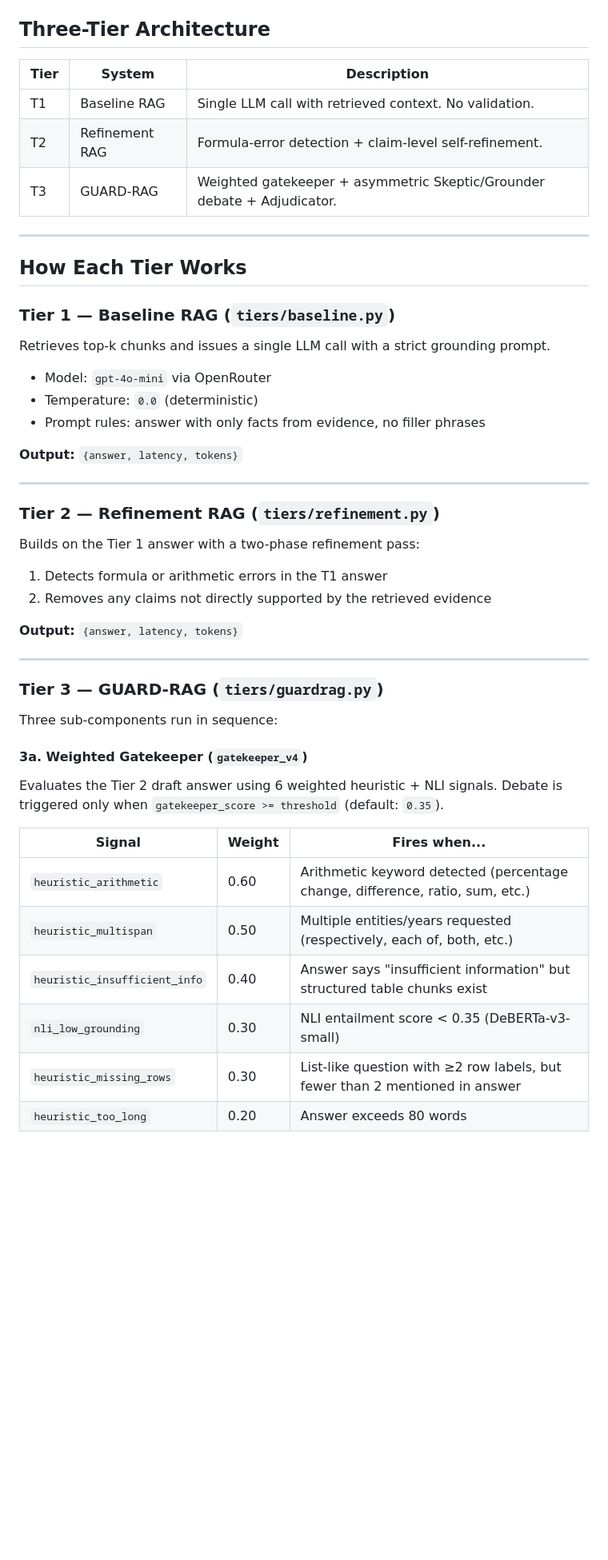
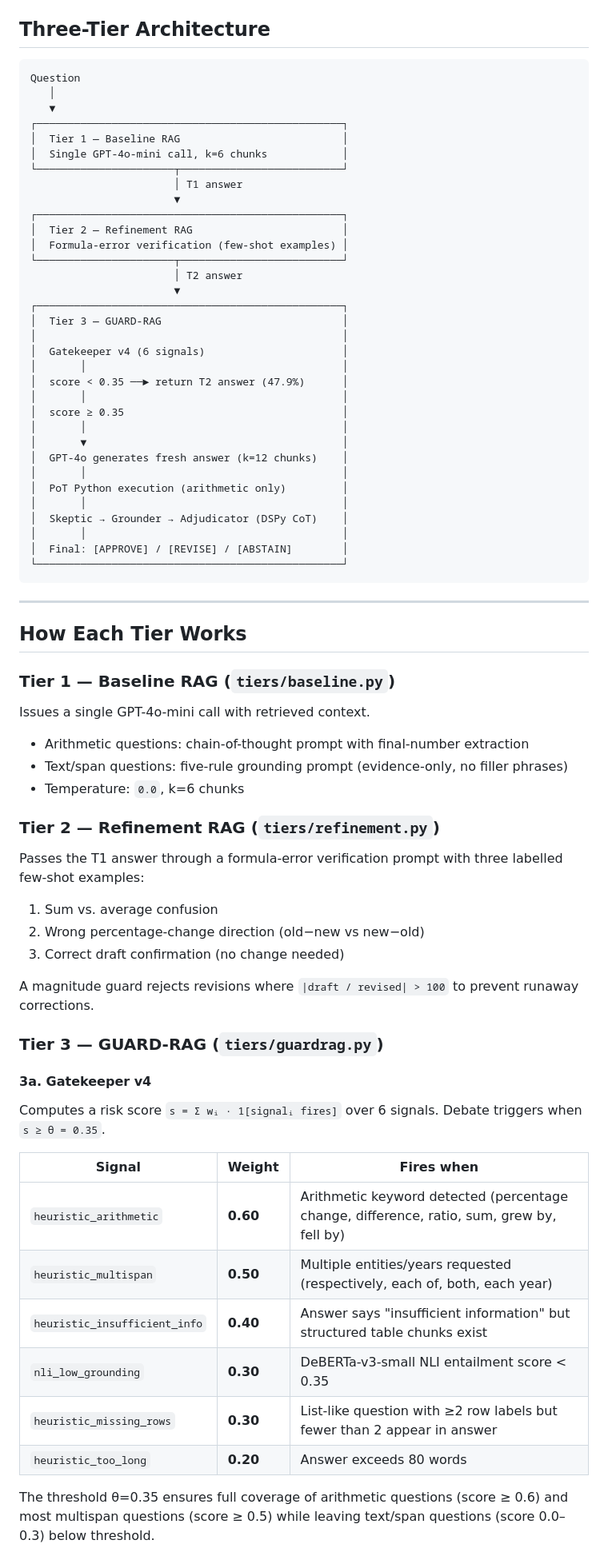
Before and after one commit to BhanuHarshaY/GUARD-RAG, a Markdown page: README.md, the part around one of its changes. Shown at 80% size. Drawn GitHub-style; blank space fills up the shorter version.

````diff
--- a/README.md
+++ b/README.md
@@ -11,10 +53,40 @@ GUARD-RAG is a three-tier Retrieval-Augmented Generation system that reduces hal
 ## Three-Tier Architecture
 
-| Tier | System | Description |
-|------|--------|-------------|
-| T1 | Baseline RAG | Single LLM call with retrieved context. No validation. |
-| T2 | Refinement RAG | Formula-error detection + claim-level self-refinement. |
-| T3 | GUARD-RAG | Weighted gatekeeper + asymmetric Skeptic/Grounder debate + Adjudicator. |
+```
+Question
+   │
+   ▼
+┌─────────────────────────────────────────────────┐
+│  Tier 1 — Baseline RAG                          │
+│  Single GPT-4o-mini call, k=6 chunks            │
+└──────────────────────┬──────────────────────────┘
+                       │ T1 answer
+                       ▼
+┌─────────────────────────────────────────────────┐
+│  Tier 2 — Refinement RAG                        │
+│  Formula-error verification (few-shot examples) │
+└──────────────────────┬──────────────────────────┘
+                       │ T2 answer
+                       ▼
+┌─────────────────────────────────────────────────┐
+│  Tier 3 — GUARD-RAG                             │
+│                                                 │
+│  Gatekeeper v4 (6 signals)                      │
+│       │                                         │
+│  score < 0.35 ──► return T2 answer (47.9%)      │
+│       │                                         │
+│  score ≥ 0.35                                   │
+│       │                                         │
+│       ▼                                         │
+│  GPT-4o generates fresh answer (k=12 chunks)    │
+│       │                                         │
+│  PoT Python execution (arithmetic only)         │
+│       │                                         │
+│  Skeptic → Grounder → Adjudicator (DSPy CoT)    │
+│       │                                         │
+│  Final: [APPROVE] / [REVISE] / [ABSTAIN]        │
+└─────────────────────────────────────────────────┘
+```
 
 ---
 
@@ -22,41 +94,34 @@ GUARD-RAG is a three-tier Retrieval-Augmented Generation system that reduces hal
 
 ### Tier 1 — Baseline RAG (`tiers/baseline.py`)
 
-Retrieves top-k chunks and issues a single LLM call with a strict grounding prompt.
-
-- Model: `gpt-4o-mini` via OpenRouter
-- Temperature: `0.0` (deterministic)
-- Prompt rules: answer with only facts from evidence, no filler phrases
-
-**Output:** `{answer, latency, tokens}`
-
----
+Issues a single GPT-4o-mini call with retrieved context.
+- Arithmetic questions: chain-of-thought prompt with final-number extraction
+- Text/span questions: five-rule grounding prompt (evidence-only, no filler phrases)
+- Temperature: `0.0`, k=6 chunks
 
 ### Tier 2 — Refinement RAG (`tiers/refinement.py`)
 
-Builds on the Tier 1 answer with a two-phase refinement pass:
+Passes the T1 answer through a formula-error verification prompt with three labelled few-shot examples:
+1. Sum vs. average confusion
+2. Wrong percentage-change direction (old−new vs new−old)
+3. Correct draft confirmation (no change needed)
 
-1. Detects formula or arithmetic errors in the T1 answer
-2. Removes any claims not directly supported by the retrieved evidence
-
-**Output:** `{answer, latency, tokens}`
-
----
+A magnitude guard rejects revisions where `|draft / revised| > 100` to prevent runaway corrections.
 
 ### Tier 3 — GUARD-RAG (`tiers/guardrag.py`)
 
-Three sub-components run in sequence:
+#### 3a. Gatekeeper v4
 
-#### 3a. Weighted Gatekeeper (`gatekeeper_v4`)
+Computes a risk score `s = Σ wᵢ · 1[signalᵢ fires]` over 6 signals. Debate triggers when `s ≥ θ = 0.35`.
 
-Evaluates the Tier 2 draft answer using 6 weighted heuristic + NLI signals. Debate is triggered only when `gatekeeper_score >= threshold` (default: `0.35`).
+| Signal | Weight | Fires when |
+|--------|--------|------------|
+| `heuristic_arithmetic` | **0.60** | Arithmetic keyword detected (percentage change, difference, ratio, sum, grew by, fell by) |
+| `heuristic_multispan` | **0.50** | Multiple entities/years requested (respectively, each of, both, each year) |
+| `heuristic_insufficient_info` | **0.40** | Answer says "insufficient information" but structured table chunks exist |
+| `nli_low_grounding` | **0.30** | DeBERTa-v3-small NLI entailment score < 0.35 |
+| `heuristic_missing_rows` | **0.30** | List-like question with ≥2 row labels but fewer than 2 appear in answer |
+| `heuristic_too_long` | **0.20** | Answer exceeds 80 words |
 
-| Signal | Weight | Fires when... |
-|--------|--------|---------------|
-| `heuristic_arithmetic` | 0.60 | Arithmetic keyword detected (percentage change, difference, ratio, sum, etc.) |
-| `heuristic_multispan` | 0.50 | Multiple entities/years requested (respectively, each of, both, etc.) |
-| `heuristic_insufficient_info` | 0.40 | Answer says "insufficient information" but structured table chunks exist |
-| `nli_low_grounding` | 0.30 | NLI entailment score < 0.35 (DeBERTa-v3-small) |
-| `heuristic_missing_rows` | 0.30 | List-like question with ≥2 row labels, but fewer than 2 mentioned in answer |
-| `heuristic_too_long` | 0.20 | Answer exceeds 80 words |
+The threshold θ=0.35 ensures full coverage of arithmetic questions (score ≥ 0.6) and most multispan questions (score ≥ 0.5) while leaving text/span questions (score 0.0–0.3) below threshold.
 
````
Also changed, not shown: other parts of README.md (+171 -117 lines).
